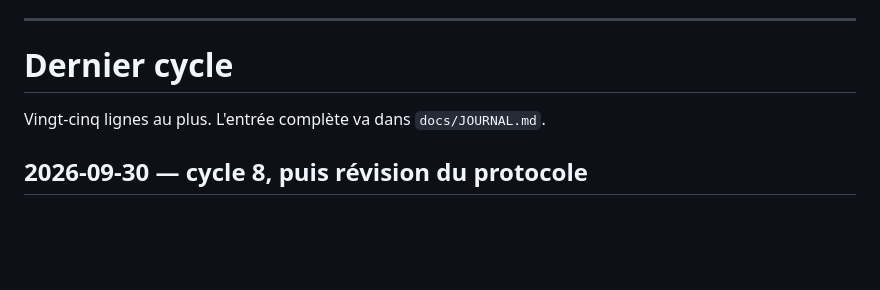
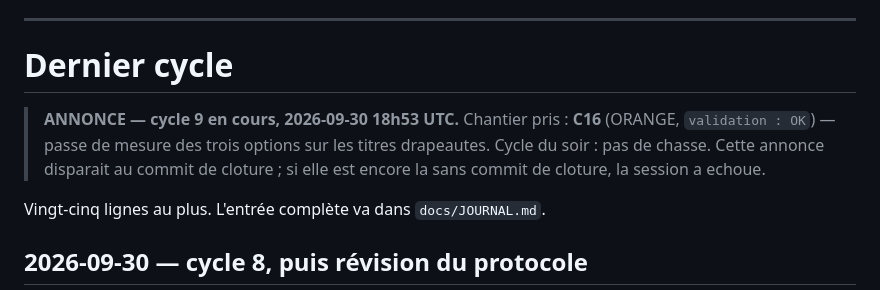
Before and after one commit to armelrosario-sys/brvm-data-pipeline, a Markdown page: CHANTIERS.md, the part around the change. GitHub-like rendering; blank space fills up the shorter version.

Commit message:
Annonce cycle 9 : C16, passe de mesure des trois options
Cycle du soir 18h53 UTC : pas de chasse aux defauts. Controle anti-collision passe : aucun commit sur main depuis 3 heures, dernier d33ac0a a 09h18 UTC.

Co-Authored-By: Claude Opus 5 <noreply@anthropic.com>

```diff
--- a/CHANTIERS.md
+++ b/CHANTIERS.md
@@ -783,6 +783,11 @@ plus rien en silence.
 
 # Dernier cycle
 
+> **ANNONCE — cycle 9 en cours, 2026-09-30 18h53 UTC.** Chantier pris : **C16**
+> (ORANGE, `validation : OK`) — passe de mesure des trois options sur les titres
+> drapeautes. Cycle du soir : pas de chasse. Cette annonce disparait au commit de
+> cloture ; si elle est encore la sans commit de cloture, la session a echoue.
+
 Vingt-cinq lignes au plus. L'entrée complète va dans `docs/JOURNAL.md`.
 
 ## 2026-09-30 — cycle 8, puis révision du protocole
```
